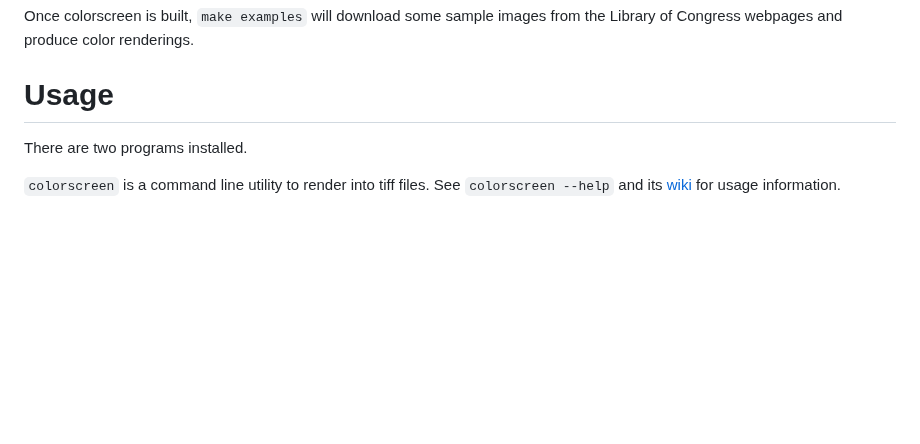
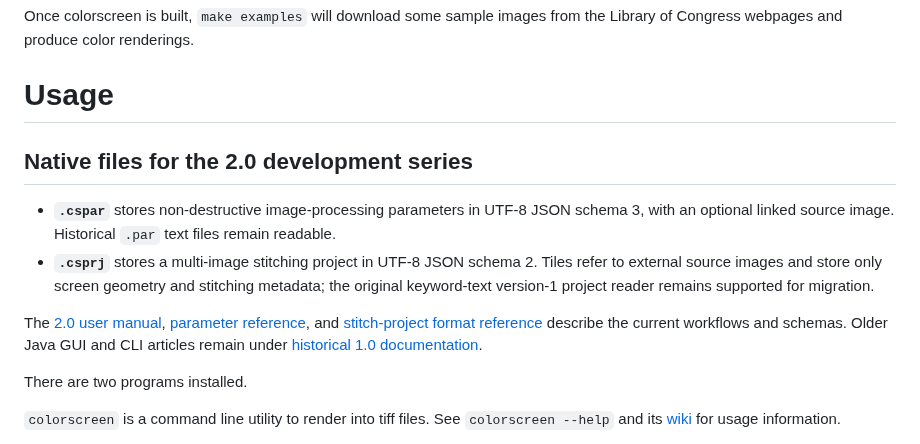
Before and after one commit to janhubicka/Color-Screen, a Markdown page: README.md, the part around the change. GitHub-like rendering; blank space fills up the shorter version.

Commit message:
docs: link 2.0 JSON file formats and historical 1.0 wiki from README
Describe the separation of individual processing documents and stitching projects, identify both legacy text readers, and make the user-facing wiki references discoverable.

```diff
--- a/README.md
+++ b/README.md
@@ -126,6 +126,22 @@ from the Library of Congress webpages and produce color renderings.
 
 # Usage
 
+## Native files for the 2.0 development series
+
+- **`.cspar`** stores non-destructive image-processing parameters in UTF-8
+  JSON schema 3, with an optional linked source image. Historical `.par`
+  text files remain readable.
+- **`.csprj`** stores a multi-image stitching project in UTF-8 JSON schema 2.
+  Tiles refer to external source images and store only screen geometry and
+  stitching metadata; the original keyword-text version-1 project reader
+  remains supported for migration.
+
+The [2.0 user manual](https://github.com/janhubicka/Color-Screen/wiki/Color-Screen-2.0-User-Manual),
+[parameter reference](https://github.com/janhubicka/Color-Screen/wiki/Color-Screen-2.0-Parameter-Format),
+and [stitch-project format reference](https://github.com/janhubicka/Color-Screen/wiki/Color-Screen-2.0-Project-Format)
+describe the current workflows and schemas. Older Java GUI and CLI articles
+remain under [historical 1.0 documentation](https://github.com/janhubicka/Color-Screen/wiki/Color-Screen-1.0-Documentation).
+
 There are two programs installed.
 
 `colorscreen` is a command line utility to render into tiff files. See
```
